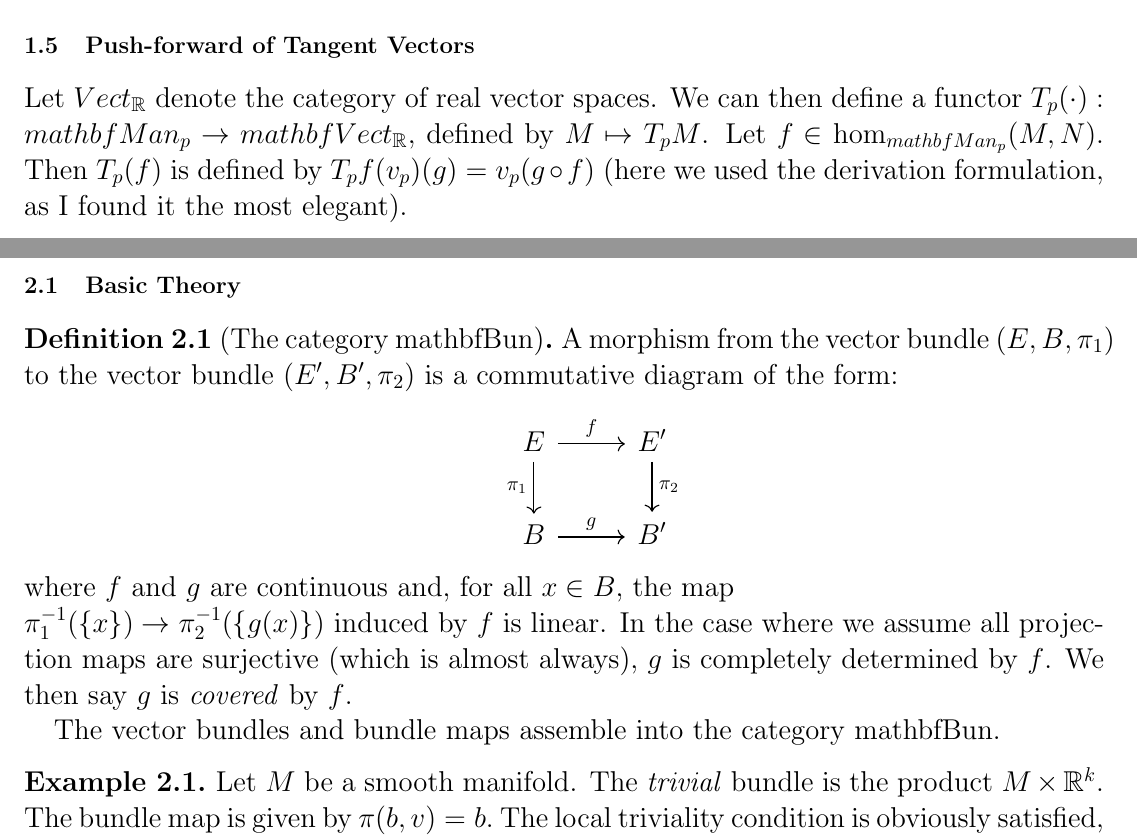
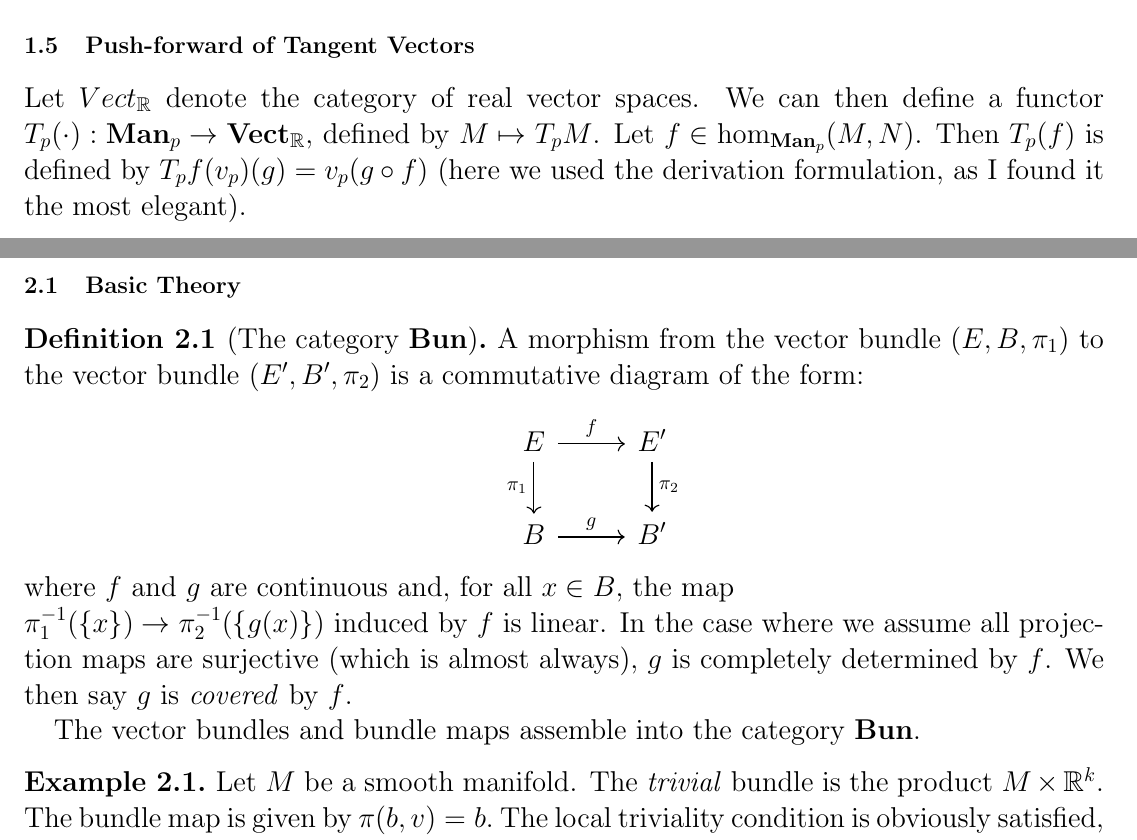
Before and after one commit to FactorizationAlgebra/CharacteristicClasses, a LaTeX document (charclass.tex): two parts of pages 5 and 7 of 10, joined at a grey line, cut so that both start at the same text. Compiled offline with pdfLaTeX.

Commit message:
Add charclass.tex

```diff
--- a/charclass.tex
+++ b/charclass.tex
@@ -32,7 +32,7 @@
 \newcommand{\Q}{\mathbb{Q}}
 \newcommand{\R}{\mathbb{R}}
 \newcommand{\C}{\mathbb{C}}
-\newcommand{\cat}{mathbf}
+\newcommand{\cat}{\mathbf}
 \let\vec\mathbf
 \title{Characteristic Classes}
 \author{}
@@ -179,7 +179,7 @@ We follow the selection of material from Milnor\cite{Milnor}.
 
 We defined vector bundles in the previous section. We now examine them more closely.
 \subsection{Basic Theory}
-\begin{defn}[The category \cat{Bun}]
+\begin{defn}[The category $\cat{Bun}$]
 A morphism from the vector bundle $(E,B,\pi_{1})$ to the vector bundle $(E',B',\pi_{2})$ is a commutative diagram of the form:
 \[
 \begin{tikzcd}
@@ -189,7 +189,7 @@ A morphism from the vector bundle $(E,B,\pi_{1})$ to the vector bundle $(E',B',\
 \]
 where $f$ and $g$ are continuous and, for all $x\in B$, the map \\$\pi_{1}^{-1}(\{x\})\rightarrow\pi_{2}^{-1}(\{g(x)\})$ induced by $f$ is linear. In the case where we assume all projection maps are surjective (which is almost always), $g$ is completely determined by $f$. We then say $g$ is \textit{covered} by $f$.
 
-The vector bundles and bundle maps assemble into the category \cat{Bun}.
+The vector bundles and bundle maps assemble into the category $\cat{Bun}$.
 \end{defn}
 \begin{ex}
 Let $M$ be a smooth manifold. The \textit{trivial} bundle is the product $M\times\R^{k}$. The bundle map is given by $\pi(b,v)=b.$ The local triviality condition is obviously satisfied, and the vector space structure in the fibers is given by
```
